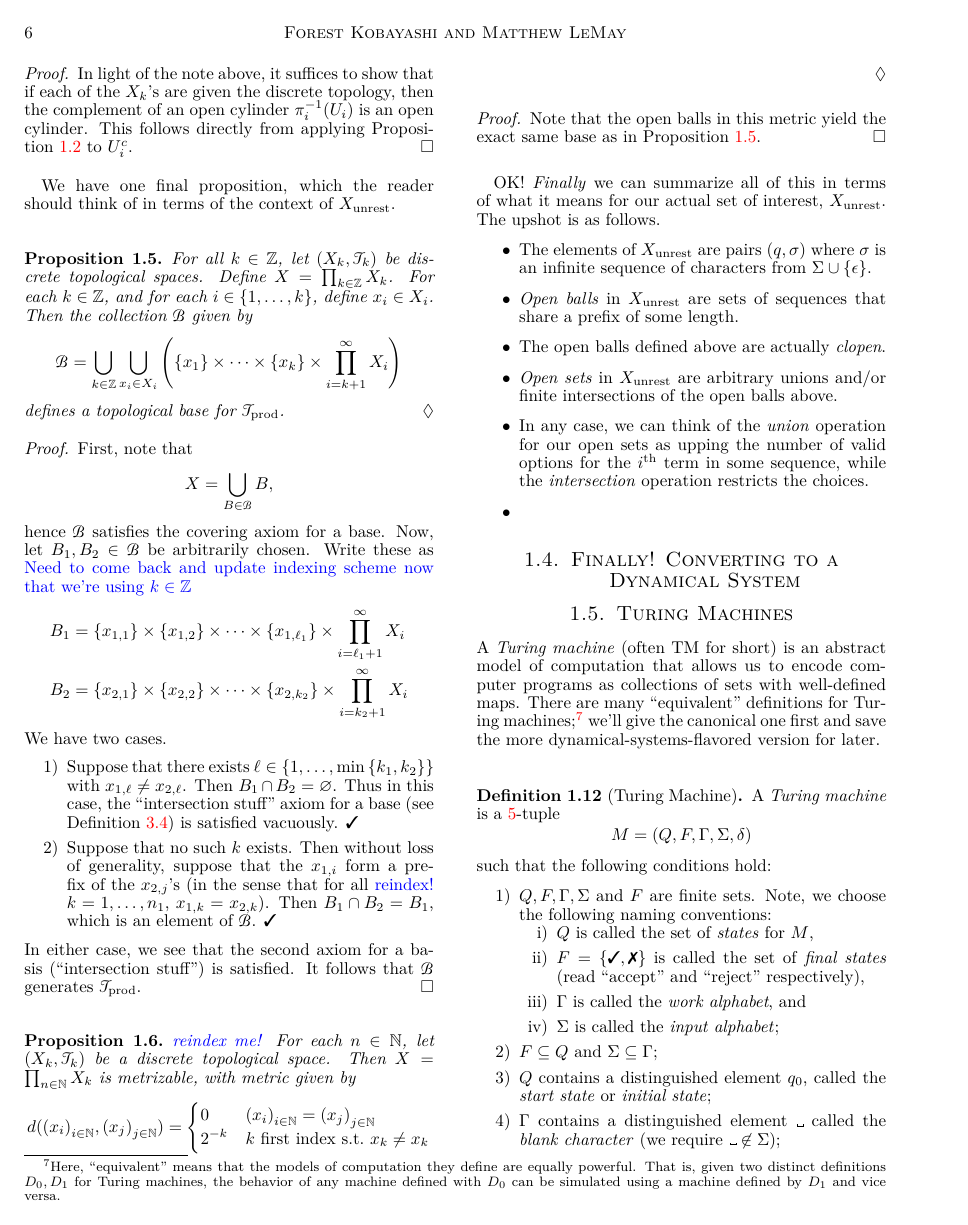
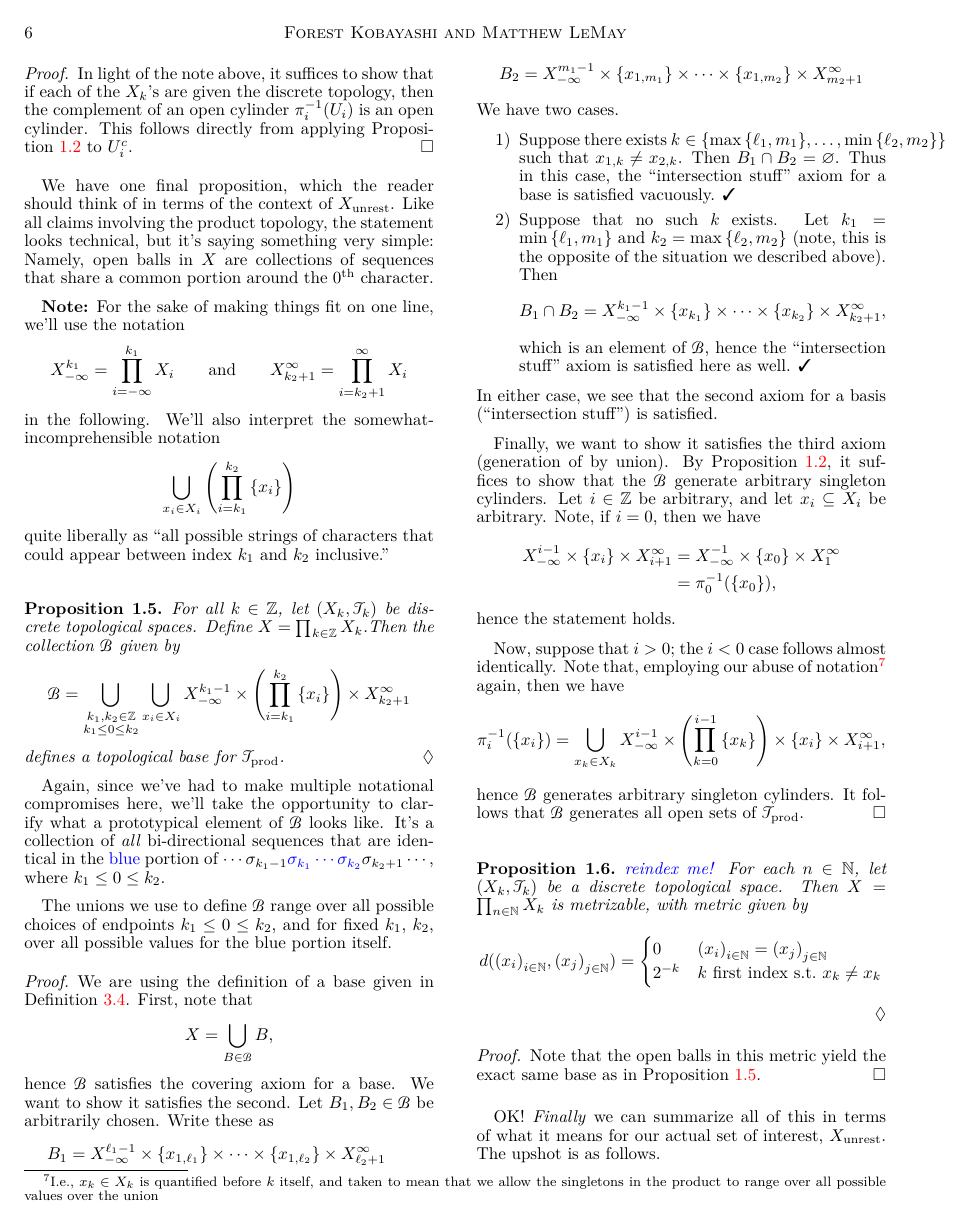
Before and after one commit to redpanda1234/181-project, a LaTeX document (report/proposal.tex): page 6 of 11 before the commit and page 6 of 12 after it. The pictures show the PDF file report/proposal.pdf that the author committed with the source.

```diff
--- a/report/proposal.tex
+++ b/report/proposal.tex
@@ -628,4 +628,3 @@
     \pi_{k} \pn{\bigcap_{j_\ell = j_1}^{j_{k_i}}
       \pi_{j_\ell}^{-1}(V_{j_\ell})} = X_{k}.
   \]
-  Hence, it's only possible for $U_k \neq X_k$ for $n \leq j_{i, {\rm
@@ -633,3 +633,4 @@
+  finitely-many of the $U_n$.
 \end{sproof}
 \begin{proposition}\label{prop:clopen-discrete}
   With all variables quantified as above, if each of the $X_k$'s have
@@ -659,53 +660,118 @@
   directly from applying \cref{prop:singleton-cylinder} to $U_i^c$.
 \end{sproof}
 We have one final proposition, which the reader should think of in
-terms of the context of $X_{\rm unrest}$.
+terms of the context of $X_{\rm unrest}$. Like all claims involving
+the product topology, the statement looks technical, but it's saying
+something very simple: Namely, open balls in $X$ are collections of
+sequences that share a common portion around the
+$0$\textsuperscript{th} character.
+
+\textbf{Note:} For the sake of making things fit on one line, we'll
+use the notation
+\[
+  X_{-\infty}^{k_1} = \prod_{i=-\infty}^{k_1}X_i
+  \qquad\text{and}\qquad
+  X_{k_2+1}^{\infty} = \prod_{i=k_2+1}^{\infty}X_i
+\]
+in the following. We'll also interpret the somewhat-incomprehensible
+notation
+\[
+  \bigcup_{x_i \in X_i} \pn{\prod_{i = k_1}^{k_2} \set{x_i}}
+\]
+quite liberally as ``all possible strings of characters that could
+appear between index $k_1$ and $k_2$ inclusive.''
 \begin{proposition}\label{prop:prefix-basis}
   For all $k \in \ZZ$, let $(X_k, \ms T_k)$ be discrete topological
-  spaces. Define $X = \prod_{k\in\ZZ} X_k$. For each $k \in \ZZ$, and
-  for each $i \in \set{1, \ldots, k}$, define $x_i \in X_i$. Then the
-  collection $\ms B$ given by
+  spaces. Define $X = \prod_{k\in\ZZ} X_k$.%  In the below, fo each $k
+  % \in \ZZ^{\geq 0}$ (nonnegative integers) and for each $i \in
+  % \set{-k, \ldots, k}$, we'll use $x_i$ to denote an arbitrary element
+  % of $X_i$.
+  Then the collection $\ms B$ given by
   \[
-    \ms B = \bigcup_{k \in \ZZ} \bigcup_{x_i \in X_i} \pn{\set{x_{1}}
-      \times \cdots \times \set{x_{k}} \times \prod_{i=k+1}^\infty
-      X_i}
+    \ms B = \bigcup_{\substack{k_1, k_2 \in \ZZ \\ k_1 \leq 0 \leq k_2}}
+    \bigcup_{x_i \in X_i} X_{-\infty}^{k_1-1} \times
+    % \set{x_{k_1}} \times \cdots \times \set{x_{k_2}}
+    \pn{\prod_{i = k_1}^{k_2} \set{x_i}}
+    \times X_{k_2+1}^\infty
   \]
   defines a topological base for $\ms T_{\rm prod}$.
 \end{proposition}
+Again, since we've had to make multiple notational compromises here,
+we'll take the opportunity to clarify what a prototypical element of
+$\ms B$ looks like. It's a collection of \emph{all} bi-directional
+sequences that are identical in the {\color{blue} blue} portion of
+$\cdots \sigma_{k_1-1} {\color{blue} \sigma_{k_1} \cdots \sigma_{k_2}}
+\sigma_{k_2+1} \cdots$, where $k_1 \leq 0 \leq k_2$.
+
+The unions we use to define $\ms B$ range over all possible choices of
+endpoints $k_1 \leq 0 \leq k_2$, and for fixed $k_1$, $k_2$, over all
+possible values for the blue portion itself.
 \begin{sproof}
+  We are using the definition of a base given in \cref{def:base}.
   First, note that
   \[
     X = \bigcup_{B \in \ms B} B,
   \]
-  hence $\ms B$ satisfies the covering axiom for a base. Now, let
-  $B_1, B_2 \in \ms B$ be arbitrarily chosen. Write these as
-  {\color{blue} Need to come back and update indexing scheme now that
-    we're using $k \in \ZZ$}
+  hence $\ms B$ satisfies the covering axiom for a base. We want to
+  show it satisfies the second. Let $B_1, B_2 \in \ms B$ be
+  arbitrarily chosen. Write these as
   \begin{align*}
     B_1
-    &= \set{x_{1,1}} \times \set{x_{1,2}} \times \cdots \times
-      \set{x_{1,\ell_1}} \times \prod_{i=\ell_1+1}^\infty X_i \\
+    &= X_{-\infty}^{\ell_1-1}\times \set{x_{1,\ell_1} } \times
+      \cdots \times \set{x_{1,\ell_2}} \times X_{\ell_2+1}^\infty \\
     B_2
-    &= \set{x_{2,1} } \times \set{x_{2,2}} \times \cdots \times
-      \set{x_{2,k_2}} \times \prod_{i=k_2+1}^\infty X_i
+    &= X_{-\infty}^{m_1-1}\times \set{x_{1,m_1} } \times \cdots \times
+      \set{x_{1,m_2}} \times X_{m_2+1}^\infty
   \end{align*}
   We have two cases.
   \begin{enumerate}
-    \item Suppose that there exists $\ell \in \set{1, \ldots,
-      \min\set{k_1, k_2}}$ with $x_{1,\ell} \neq x_{2,\ell}$. Then
-      $B_1 \cap B_2 = \varnothing$. Thus in this case, the
-      ``intersection stuff'' axiom for a base (see \cref{def:base}) is
-      satisfied vacuously. \cmark
-    \item Suppose that no such $k$ exists. Then without loss of
-      generality, suppose that the $x_{1,i}$ form a prefix of the
-      $x_{2,j}$'s (in the sense that for all {\color{blue} reindex!}
-      $k = 1, \ldots, n_1$, $x_{1,k} = x_{2,k}$). Then $B_1 \cap B_2 =
-      B_1$, which is an element of $\ms B$. \cmark
+    \item Suppose there exists $k \in \set{\max\set{\ell_1, m_1},
+      \ldots, \min\set{\ell_2, m_2}}$ such that $x_{1,k} \neq
+      x_{2,k}$. Then $B_1 \cap B_2 = \varnothing$. Thus in this case,
+      the ``intersection stuff'' axiom for a base is satisfied
+      vacuously. \cmark
+    \item Suppose that no such $k$ exists. Let $k_1 = \min\set{\ell_1,
+      m_1}$ and $k_2 = \max\set{\ell_2, m_2}$ (note, this is the
+      opposite of the situation we described above). Then
+      \[
+      B_1 \cap B_2 = X_{-\infty}^{k_1 - 1} \times \set{x_{k_1}} \times
+      \cdots \times \set{x_{k_2}} \times X_{k_2+1}^\infty,
+      \]
+      which is an element of $\ms B$, hence the ``intersection stuff''
+      axiom is satisfied here as well. \cmark
   \end{enumerate}
   In either case, we see that the second axiom for a basis
-  (``intersection stuff'') is satisfied. It follows that $\ms B$
-  generates $\ms T_{\rm prod}$.
+  (``intersection stuff'') is satisfied.
+
+  Finally, we want to show it satisfies the third axiom (generation of
+  by union). By \cref{prop:singleton-cylinder}, it suffices to show
+  that the $\ms B$ generate arbitrary singleton cylinders. Let $i \in
+  \ZZ$ be arbitrary, and let $x_i \subseteq X_i$ be arbitrary. Note,
+  if $i = 0$, then we have
+  \begin{align*}
+    X_{-\infty}^{i-1} \times \set{x_i} \times X_{i+1}^{\infty}
+    &= X_{-\infty}^{-1} \times \set{x_0} \times X_{1}^{\infty} \\
+    &= \pi_{0}^{-1}(\set{x_0}),
+  \end{align*}
+  hence the statement holds.
+
+  Now, suppose that $i > 0$; the $i < 0$ case follows almost
+  identically. Note that, employing our abuse of
+  notation\footnote{I.e., $x_k \in X_k$ is quantified before $k$
+    itself, and taken to mean that we allow the singletons in the
+    product to range over all possible values over the union} again,
+  then we have
+  \[
+    \pi_{i}^{-1}(\set{x_i}) = \bigcup_{x_k \in X_k} X_{-\infty}^{i -
+      1} \times \pn{\prod_{k=0}^{i-1} \set{x_k}} \times \set{x_i}
+    \times X_{i+1}^{\infty},
+  \]
+  hence $\ms B$ generates arbitrary singleton cylinders. It follows
+  that $\ms B$ generates all open sets of $\ms T_{\rm prod}$.
 \end{sproof}
+
+
+
 \begin{proposition}\label{prop:product-metrizable} {\color{blue}
     reindex me!}
   For each $n \in \NN$, let $(X_k, \ms T_k)$ be a discrete topological
```
Also changed, not shown: report/proposal.pdf, report/proposal.tex (5 more changed lines).
